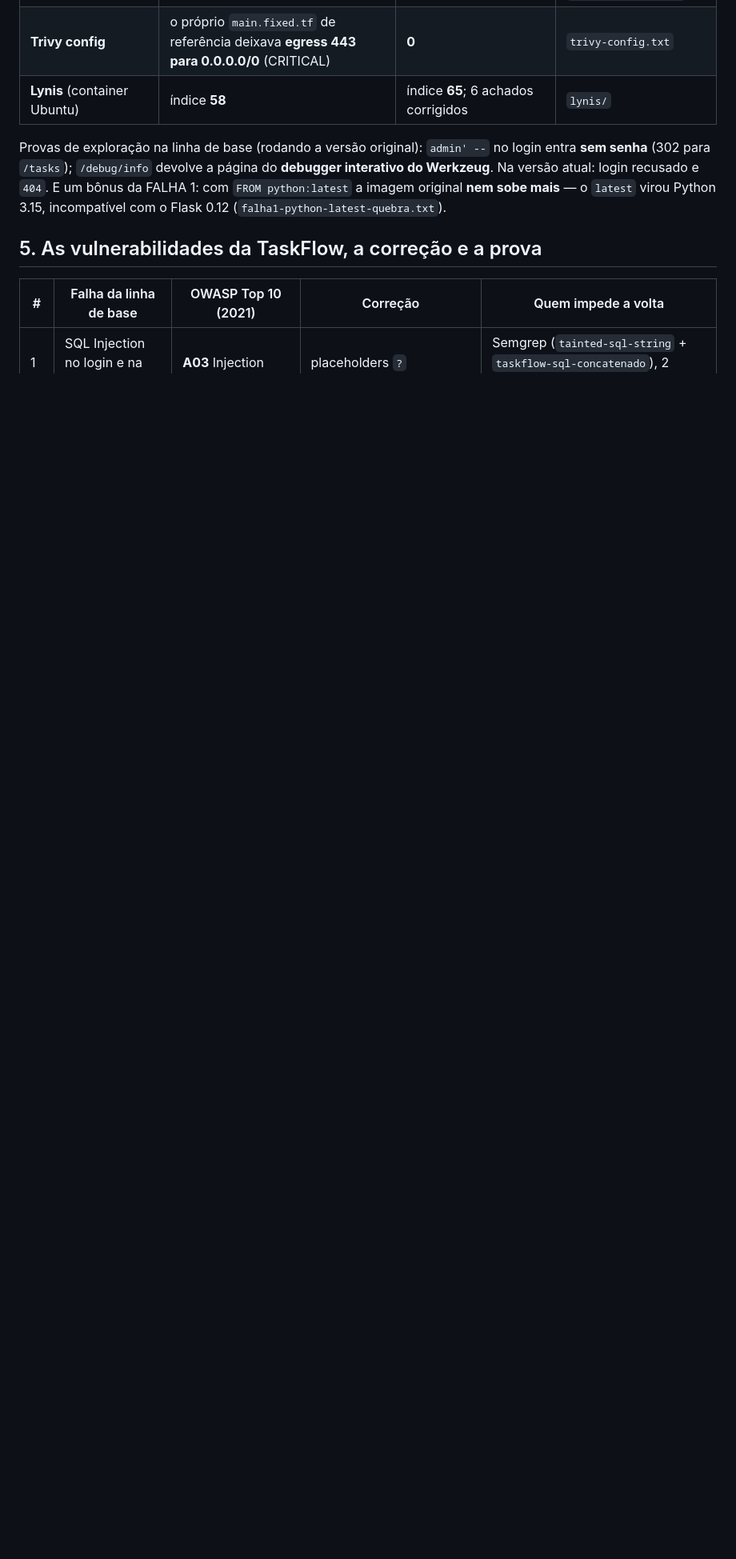
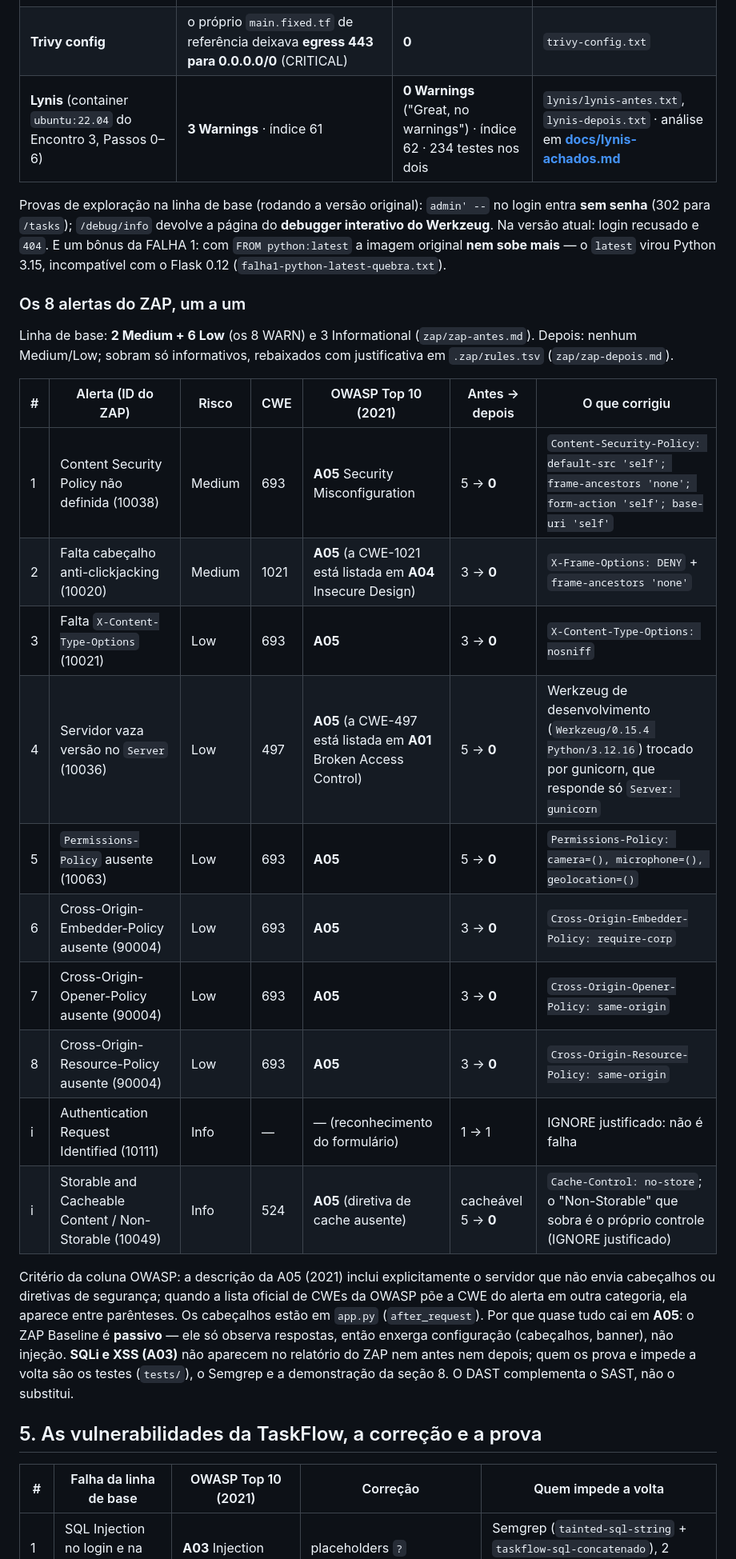
Before and after one commit to rafaelholder/taskflow-devsecops, a Markdown page: README.md, the part around one of its changes. Shown at 80% size. GitHub-like rendering; blank space fills up the shorter version.

```diff
--- a/README.md
+++ b/README.md
@@ -100,9 +102,28 @@ python scripts/forca_bruta.py --acertar   # simula o ataque (só aceita localhos
 | **OWASP ZAP** | **8 WARN** | **0 WARN · 0 FAIL · 64 PASS** (3 IGNORE + 1 INFO justificados) | `zap/zap-antes.*`, `zap/zap-depois.*` |
 | **Checkov (Terraform)** | `main.insecure.tf`: **16 falhas** | **0** (6 skips justificados na linha) | `checkov-antes.txt`, `checkov-depois.txt` |
 | **Trivy config** | o próprio `main.fixed.tf` de referência deixava **egress 443 para 0.0.0.0/0** (CRITICAL) | **0** | `trivy-config.txt` |
-| **Lynis** (container Ubuntu) | índice **58** | índice **65**; 6 achados corrigidos | `lynis/` |
+| **Lynis** (container `ubuntu:22.04` do Encontro 3, Passos 0–6) | **3 Warnings** · índice 61 | **0 Warnings** ("Great, no warnings") · índice 62 · 234 testes nos dois | `lynis/lynis-antes.txt`, `lynis-depois.txt` · análise em **[docs/lynis-achados.md](docs/lynis-achados.md)** |
 
 Provas de exploração na linha de base (rodando a versão original): `admin' --` no login entra **sem senha** (302 para `/tasks`); `/debug/info` devolve a página do **debugger interativo do Werkzeug**. Na versão atual: login recusado e `404`. E um bônus da FALHA 1: com `FROM python:latest` a imagem original **nem sobe mais** — o `latest` virou Python 3.15, incompatível com o Flask 0.12 (`falha1-python-latest-quebra.txt`).
+
+### Os 8 alertas do ZAP, um a um
+
+Linha de base: **2 Medium + 6 Low** (os 8 WARN) e 3 Informational (`zap/zap-antes.md`). Depois: nenhum Medium/Low; sobram só informativos, rebaixados com justificativa em `.zap/rules.tsv` (`zap/zap-depois.md`).
+
+| # | Alerta (ID do ZAP) | Risco | CWE | OWASP Top 10 (2021) | Antes → depois | O que corrigiu |
+|---|---|---|---|---|---|---|
+| 1 | Content Security Policy não definida (10038) | Medium | 693 | **A05** Security Misconfiguration | 5 → **0** | `Content-Security-Policy: default-src 'self'; frame-ancestors 'none'; form-action 'self'; base-uri 'self'` |
+| 2 | Falta cabeçalho anti-clickjacking (10020) | Medium | 1021 | **A05** (a CWE-1021 está listada em **A04** Insecure Design) | 3 → **0** | `X-Frame-Options: DENY` + `frame-ancestors 'none'` |
+| 3 | Falta `X-Content-Type-Options` (10021) | Low | 693 | **A05** | 3 → **0** | `X-Content-Type-Options: nosniff` |
+| 4 | Servidor vaza versão no `Server` (10036) | Low | 497 | **A05** (a CWE-497 está listada em **A01** Broken Access Control) | 5 → **0** | Werkzeug de desenvolvimento (`Werkzeug/0.15.4 Python/3.12.16`) trocado por gunicorn, que responde só `Server: gunicorn` |
+| 5 | `Permissions-Policy` ausente (10063) | Low | 693 | **A05** | 5 → **0** | `Permissions-Policy: camera=(), microphone=(), geolocation=()` |
+| 6 | Cross-Origin-Embedder-Policy ausente (90004) | Low | 693 | **A05** | 3 → **0** | `Cross-Origin-Embedder-Policy: require-corp` |
+| 7 | Cross-Origin-Opener-Policy ausente (90004) | Low | 693 | **A05** | 3 → **0** | `Cross-Origin-Opener-Policy: same-origin` |
+| 8 | Cross-Origin-Resource-Policy ausente (90004) | Low | 693 | **A05** | 3 → **0** | `Cross-Origin-Resource-Policy: same-origin` |
+| i | Authentication Request Identified (10111) | Info | — | — (reconhecimento do formulário) | 1 → 1 | IGNORE justificado: não é falha |
+| i | Storable and Cacheable Content / Non-Storable (10049) | Info | 524 | **A05** (diretiva de cache ausente) | cacheável 5 → **0** | `Cache-Control: no-store`; o "Non-Storable" que sobra é o próprio controle (IGNORE justificado) |
+
+Critério da coluna OWASP: a descrição da A05 (2021) inclui explicitamente o servidor que não envia cabeçalhos ou diretivas de segurança; quando a lista oficial de CWEs da OWASP põe a CWE do alerta em outra categoria, ela aparece entre parênteses. Os cabeçalhos estão em `app.py` (`after_request`). Por que quase tudo cai em **A05**: o ZAP Baseline é **passivo** — ele só observa respostas, então enxerga configuração (cabeçalhos, banner), não injeção. **SQLi e XSS (A03)** não aparecem no relatório do ZAP nem antes nem depois; quem os prova e impede a volta são os testes (`tests/`), o Semgrep e a demonstração da seção 8. O DAST complementa o SAST, não o substitui.
 
 ## 5. As vulnerabilidades da TaskFlow, a correção e a prova
 
```
Also changed, not shown: other parts of README.md (+12 -5 lines), docs/lynis-achados.md (added, +34 -0 lines), docs/roteiro-apresentacao.md (+1 -1 lines), docs/evidencias/incidente/grafana-forca-bruta.jpg (added), 10 other files.
